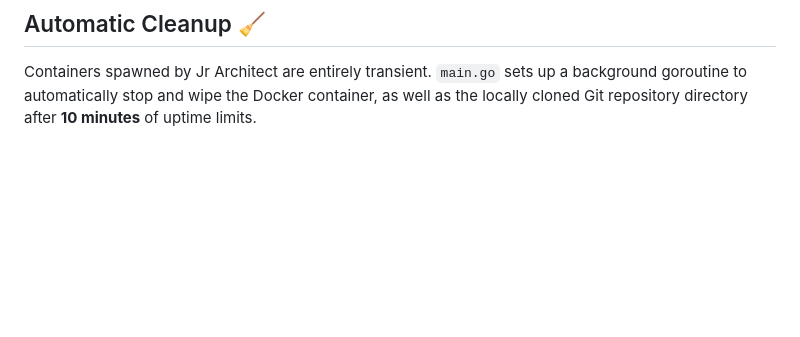
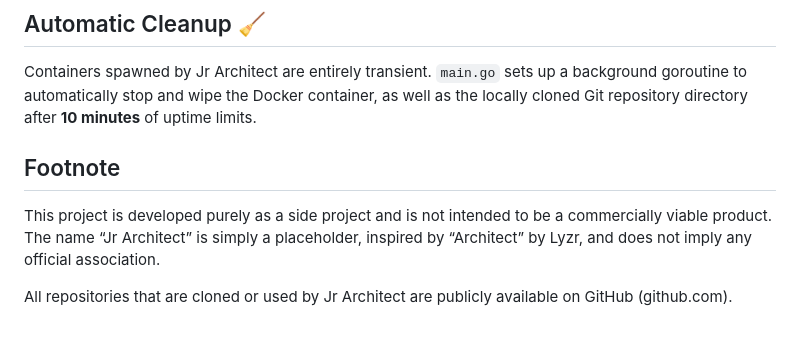
Before and after one commit to VivanRajath/Jr-Architect, a Markdown page: README.md, the part around the change. Rendered like a GitHub page; blank space fills up the shorter version.

Commit message:
Feat:updated readme.md

```diff
--- a/README.md
+++ b/README.md
@@ -77,3 +77,10 @@ go build -o sandbox-runner.exe
 ## Automatic Cleanup 🧹
 
 Containers spawned by Jr Architect are entirely transient. `main.go` sets up a background goroutine to automatically stop and wipe the Docker container, as well as the locally cloned Git repository directory after **10 minutes** of uptime limits.
+
+
+## Footnote
+
+This project is developed purely as a side project and is not intended to be a commercially viable product. The name “Jr Architect” is simply a placeholder, inspired by “Architect” by Lyzr, and does not imply any official association.
+
+All repositories that are cloned or used by Jr Architect are publicly available on GitHub (github.com).
```
